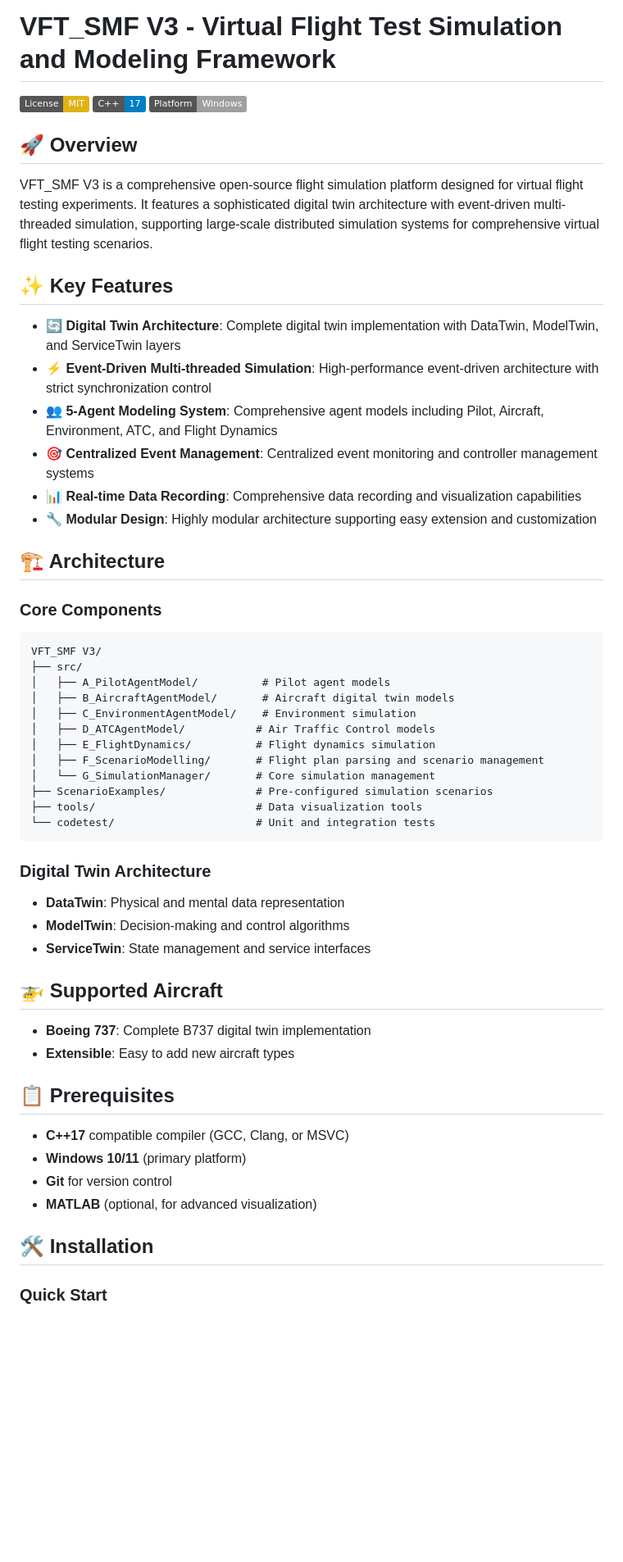
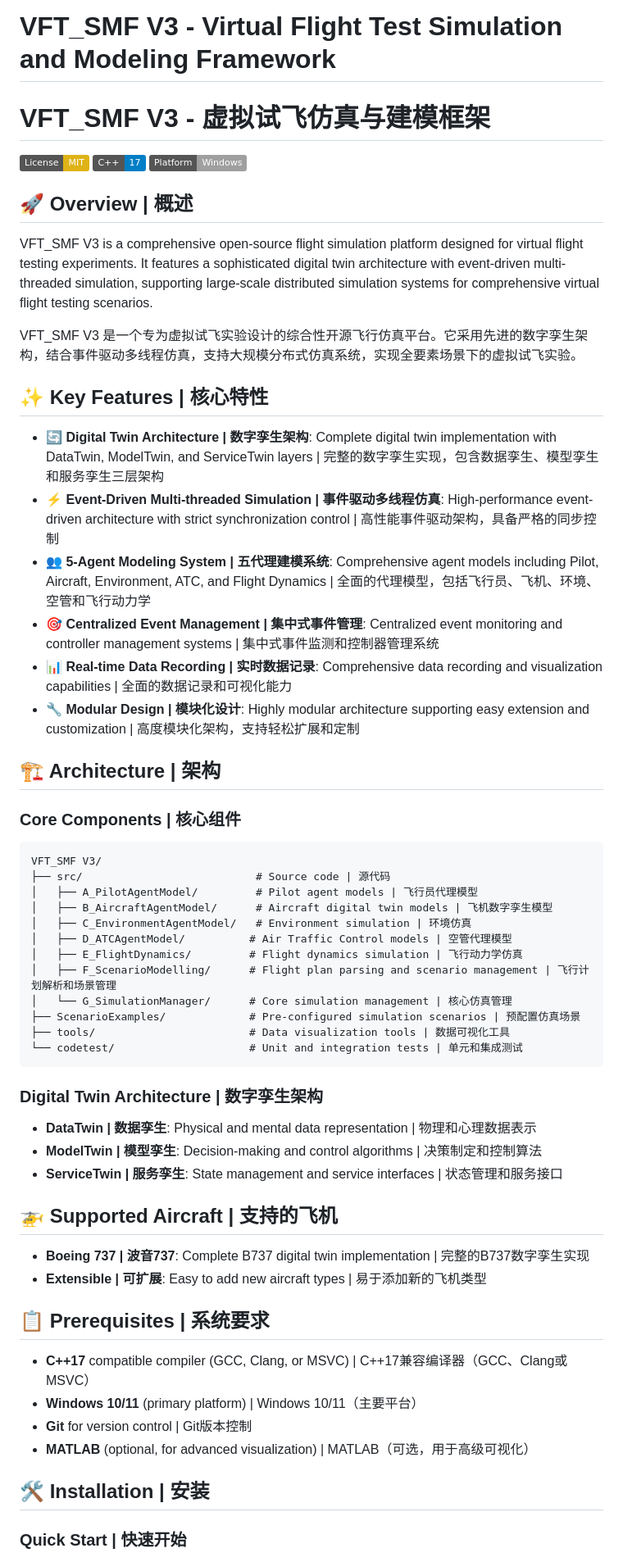
Before and after one commit to GuilinWuGit/VFT_SMF, a Markdown page: README.md, the part around one of its changes. Shown at 82% size. GitHub-like rendering; badges without logos; blank space fills up the shorter version.

````diff
--- a/README.md
+++ b/README.md
@@ -1,60 +1,63 @@
 # VFT_SMF V3 - Virtual Flight Test Simulation and Modeling Framework
+# VFT_SMF V3 - 虚拟试飞仿真与建模框架
 
 [![License: MIT](https://img.shields.io/badge/License-MIT-yellow.svg)](https://opensource.org/licenses/MIT)
 [![C++](https://img.shields.io/badge/C++-17-blue.svg)](https://isocpp.org/)
 [![Platform](https://img.shields.io/badge/Platform-Windows-lightgrey.svg)](https://www.microsoft.com/windows)
 
-## 🚀 Overview
+## 🚀 Overview | 概述
 
 VFT_SMF V3 is a comprehensive open-source flight simulation platform designed for virtual flight testing experiments. It features a sophisticated digital twin architecture with event-driven multi-threaded simulation, supporting large-scale distributed simulation systems for comprehensive virtual flight testing scenarios.
 
-## ✨ Key Features
+VFT_SMF V3 是一个专为虚拟试飞实验设计的综合性开源飞行仿真平台。它采用先进的数字孪生架构，结合事件驱动多线程仿真，支持大规模分布式仿真系统，实现全要素场景下的虚拟试飞实验。
 
-- **🔄 Digital Twin Architecture**: Complete digital twin implementation with DataTwin, ModelTwin, and ServiceTwin layers
-- **⚡ Event-Driven Multi-threaded Simulation**: High-performance event-driven architecture with strict synchronization control
-- **👥 5-Agent Modeling System**: Comprehensive agent models including Pilot, Aircraft, Environment, ATC, and Flight Dynamics
-- **🎯 Centralized Event Management**: Centralized event monitoring and controller management systems
-- **📊 Real-time Data Recording**: Comprehensive data recording and visualization capabilities
-- **🔧 Modular Design**: Highly modular architecture supporting easy extension and customization
+## ✨ Key Features | 核心特性
 
-## 🏗️ Architecture
+- **🔄 Digital Twin Architecture | 数字孪生架构**: Complete digital twin implementation with DataTwin, ModelTwin, and ServiceTwin layers | 完整的数字孪生实现，包含数据孪生、模型孪生和服务孪生三层架构
+- **⚡ Event-Driven Multi-threaded Simulation | 事件驱动多线程仿真**: High-performance event-driven architecture with strict synchronization control | 高性能事件驱动架构，具备严格的同步控制
+- **👥 5-Agent Modeling System | 五代理建模系统**: Comprehensive agent models including Pilot, Aircraft, Environment, ATC, and Flight Dynamics | 全面的代理模型，包括飞行员、飞机、环境、空管和飞行动力学
+- **🎯 Centralized Event Management | 集中式事件管理**: Centralized event monitoring and controller management systems | 集中式事件监测和控制器管理系统
+- **📊 Real-time Data Recording | 实时数据记录**: Comprehensive data recording and visualization capabilities | 全面的数据记录和可视化能力
+- **🔧 Modular Design | 模块化设计**: Highly modular architecture supporting easy extension and customization | 高度模块化架构，支持轻松扩展和定制
 
-### Core Components
+## 🏗️ Architecture | 架构
+
+### Core Components | 核心组件
 
 ```
 VFT_SMF V3/
-├── src/
-│   ├── A_PilotAgentModel/          # Pilot agent models
-│   ├── B_AircraftAgentModel/       # Aircraft digital twin models
-│   ├── C_EnvironmentAgentModel/    # Environment simulation
-│   ├── D_ATCAgentModel/           # Air Traffic Control models
-│   ├── E_FlightDynamics/          # Flight dynamics simulation
-│   ├── F_ScenarioModelling/       # Flight plan parsing and scenario management
-│   └── G_SimulationManager/       # Core simulation management
-├── ScenarioExamples/              # Pre-configured simulation scenarios
-├── tools/                         # Data visualization tools
-└── codetest/                      # Unit and integration tests
+├── src/                           # Source code | 源代码
+│   ├── A_PilotAgentModel/         # Pilot agent models | 飞行员代理模型
+│   ├── B_AircraftAgentModel/      # Aircraft digital twin models | 飞机数字孪生模型
+│   ├── C_EnvironmentAgentModel/   # Environment simulation | 环境仿真
+│   ├── D_ATCAgentModel/          # Air Traffic Control models | 空管代理模型
+│   ├── E_FlightDynamics/         # Flight dynamics simulation | 飞行动力学仿真
+│   ├── F_ScenarioModelling/      # Flight plan parsing and scenario management | 飞行计划解析和场景管理
+│   └── G_SimulationManager/      # Core simulation management | 核心仿真管理
+├── ScenarioExamples/             # Pre-configured simulation scenarios | 预配置仿真场景
+├── tools/                        # Data visualization tools | 数据可视化工具
+└── codetest/                     # Unit and integration tests | 单元和集成测试
 ```
 
-### Digital Twin Architecture
+### Digital Twin Architecture | 数字孪生架构
 
-- **DataTwin**: Physical and mental data representation
-- **ModelTwin**: Decision-making and control algorithms
-- **ServiceTwin**: State management and service interfaces
+- **DataTwin | 数据孪生**: Physical and mental data representation | 物理和心理数据表示
+- **ModelTwin | 模型孪生**: Decision-making and control algorithms | 决策制定和控制算法
+- **ServiceTwin | 服务孪生**: State management and service interfaces | 状态管理和服务接口
 
-## 🚁 Supported Aircraft
+## 🚁 Supported Aircraft | 支持的飞机
 
-- **Boeing 737**: Complete B737 digital twin implementation
-- **Extensible**: Easy to add new aircraft types
+- **Boeing 737 | 波音737**: Complete B737 digital twin implementation | 完整的B737数字孪生实现
+- **Extensible | 可扩展**: Easy to add new aircraft types | 易于添加新的飞机类型
 
-## 📋 Prerequisites
+## 📋 Prerequisites | 系统要求
 
-- **C++17** compatible compiler (GCC, Clang, or MSVC)
-- **Windows 10/11** (primary platform)
-- **Git** for version control
-- **MATLAB** (optional, for advanced visualization)
+- **C++17** compatible compiler (GCC, Clang, or MSVC) | C++17兼容编译器（GCC、Clang或MSVC）
+- **Windows 10/11** (primary platform) | Windows 10/11（主要平台）
+- **Git** for version control | Git版本控制
+- **MATLAB** (optional, for advanced visualization) | MATLAB（可选，用于高级可视化）
 
-## 🛠️ Installation
+## 🛠️ Installation | 安装
 
-### Quick Start
+### Quick Start | 快速开始
 
````
Also changed, not shown: other parts of README.md (+58 -58 lines).
